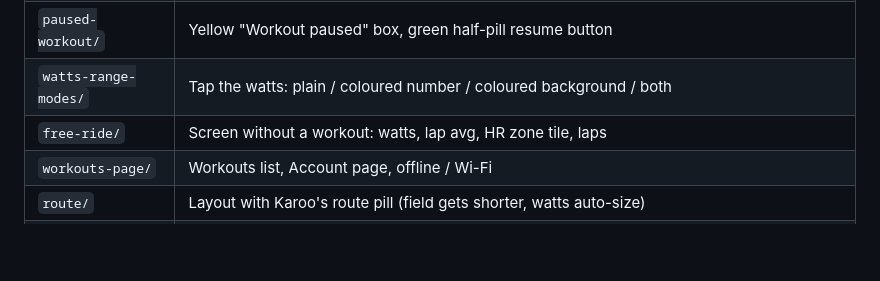
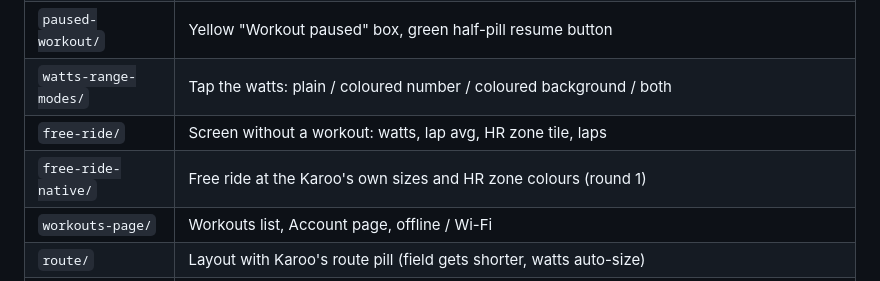
Before and after one commit to Dubadai/karoo-betterintervals, a Markdown page: docs/design/README.md, the part around the change. GitHub-like rendering; blank space fills up the shorter version.

Commit message:
Design: free ride at Karoo native sizes (round 1 mockup)
Co-Authored-By: Claude Opus 5.5 <noreply@anthropic.com>

```diff
--- a/docs/design/README.md
+++ b/docs/design/README.md
@@ -20,6 +20,7 @@ and screenshots from the Karoo 3 (`device/`). Newest work first.
 | `paused-workout/` | Yellow "Workout paused" box, green half-pill resume button |
 | `watts-range-modes/` | Tap the watts: plain / coloured number / coloured background / both |
 | `free-ride/` | Screen without a workout: watts, lap avg, HR zone tile, laps |
+| `free-ride-native/` | Free ride at the Karoo's own sizes and HR zone colours (round 1) |
 | `workouts-page/` | Workouts list, Account page, offline / Wi-Fi |
 | `route/` | Layout with Karoo's route pill (field gets shorter, watts auto-size) |
 | `interval-screen/` | The main workout screen, countdown and zoomed chart |
```
Also changed, not shown: docs/design/free-ride-native/base-dark.png (added), docs/design/free-ride-native/base-light.png (added), docs/design/free-ride-native/native-light.png (added), 7 other files.
